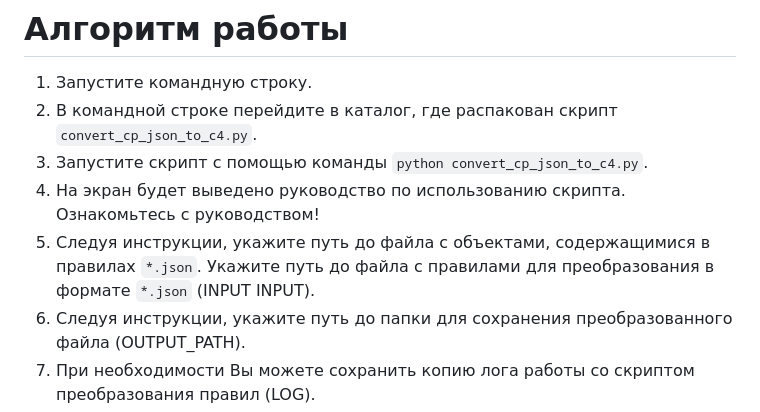
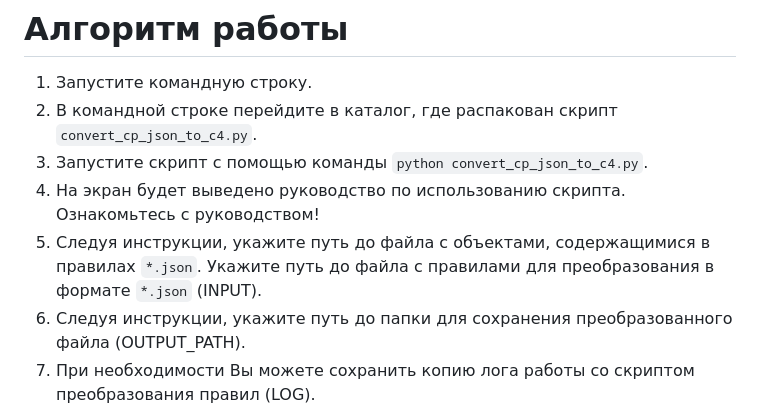
Before and after one commit to itseccode/c4_tools, a Markdown page: convert_cp_json_to_c4/README.md, the part around the change. Drawn GitHub-style.

```diff
--- a/convert_cp_json_to_c4/README.md
+++ b/convert_cp_json_to_c4/README.md
@@ -12,7 +12,7 @@
 2. В командной строке перейдите в каталог, где распакован скрипт `convert_cp_json_to_c4.py`.
 3. Запустите скрипт с помощью команды `python convert_cp_json_to_c4.py`.
 4. На экран будет выведено руководство по использованию скрипта. Ознакомьтесь с руководством!
-5. Следуя инструкции, укажите путь до файла c объектами, содержащимися в правилах `*.json`. Укажите путь до файла c правилами для преобразования в формате `*.json` (INPUT INPUT).
+5. Следуя инструкции, укажите путь до файла c объектами, содержащимися в правилах `*.json`. Укажите путь до файла c правилами для преобразования в формате `*.json` (INPUT).
 6. Следуя инструкции, укажите путь до папки для сохранения преобразованного файла (OUTPUT_PATH).
 7. При необходимости Вы можете сохранить копию лога работы со скриптом преобразования правил (LOG).
 8. При необходимости Вы можете скорректировать стандартное имя для преобразованного файла (NAME).
```
